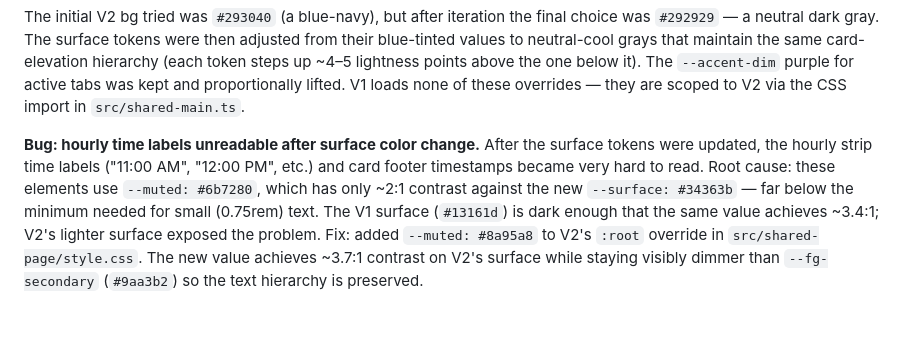
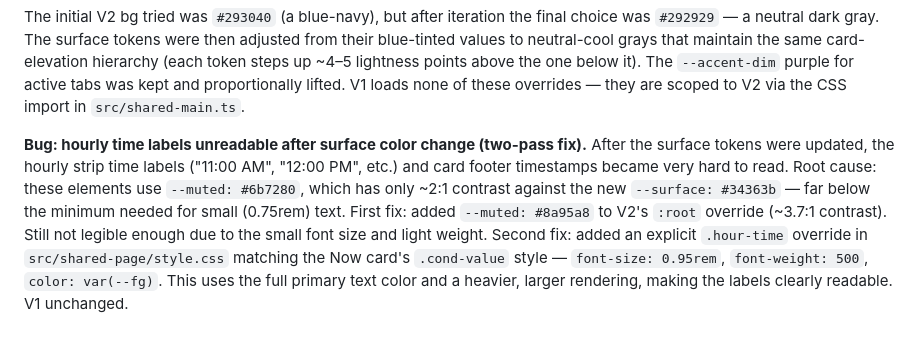
Before and after one commit to skrab011/weather-dashboard, a Markdown page: build-log.md, the part around the change. Rendered like a GitHub page.

Commit message:
docs: record two-pass hourly time legibility fix for V2
Co-Authored-By: Claude Sonnet 4.6 <noreply@anthropic.com>
Claude-Session: https://claude.ai/code/session_01TAK7i7fUUmYKevQs8j8LgL

```diff
--- a/build-log.md
+++ b/build-log.md
@@ -309,5 +309,5 @@ At a family member's request, the V2 shared page was given a lighter, warmer bac
 
 The initial V2 bg tried was `#293040` (a blue-navy), but after iteration the final choice was `#292929` — a neutral dark gray. The surface tokens were then adjusted from their blue-tinted values to neutral-cool grays that maintain the same card-elevation hierarchy (each token steps up ~4–5 lightness points above the one below it). The `--accent-dim` purple for active tabs was kept and proportionally lifted. V1 loads none of these overrides — they are scoped to V2 via the CSS import in `src/shared-main.ts`.
 
-**Bug: hourly time labels unreadable after surface color change.**
-After the surface tokens were updated, the hourly strip time labels ("11:00 AM", "12:00 PM", etc.) and card footer timestamps became very hard to read. Root cause: these elements use `--muted: #6b7280`, which has only ~2:1 contrast against the new `--surface: #34363b` — far below the minimum needed for small (0.75rem) text. The V1 surface (`#13161d`) is dark enough that the same value achieves ~3.4:1; V2's lighter surface exposed the problem. Fix: added `--muted: #8a95a8` to V2's `:root` override in `src/shared-page/style.css`. The new value achieves ~3.7:1 contrast on V2's surface while staying visibly dimmer than `--fg-secondary` (`#9aa3b2`) so the text hierarchy is preserved.
+**Bug: hourly time labels unreadable after surface color change (two-pass fix).**
+After the surface tokens were updated, the hourly strip time labels ("11:00 AM", "12:00 PM", etc.) and card footer timestamps became very hard to read. Root cause: these elements use `--muted: #6b7280`, which has only ~2:1 contrast against the new `--surface: #34363b` — far below the minimum needed for small (0.75rem) text. First fix: added `--muted: #8a95a8` to V2's `:root` override (~3.7:1 contrast). Still not legible enough due to the small font size and light weight. Second fix: added an explicit `.hour-time` override in `src/shared-page/style.css` matching the Now card's `.cond-value` style — `font-size: 0.95rem`, `font-weight: 500`, `color: var(--fg)`. This uses the full primary text color and a heavier, larger rendering, making the labels clearly readable. V1 unchanged.
```
